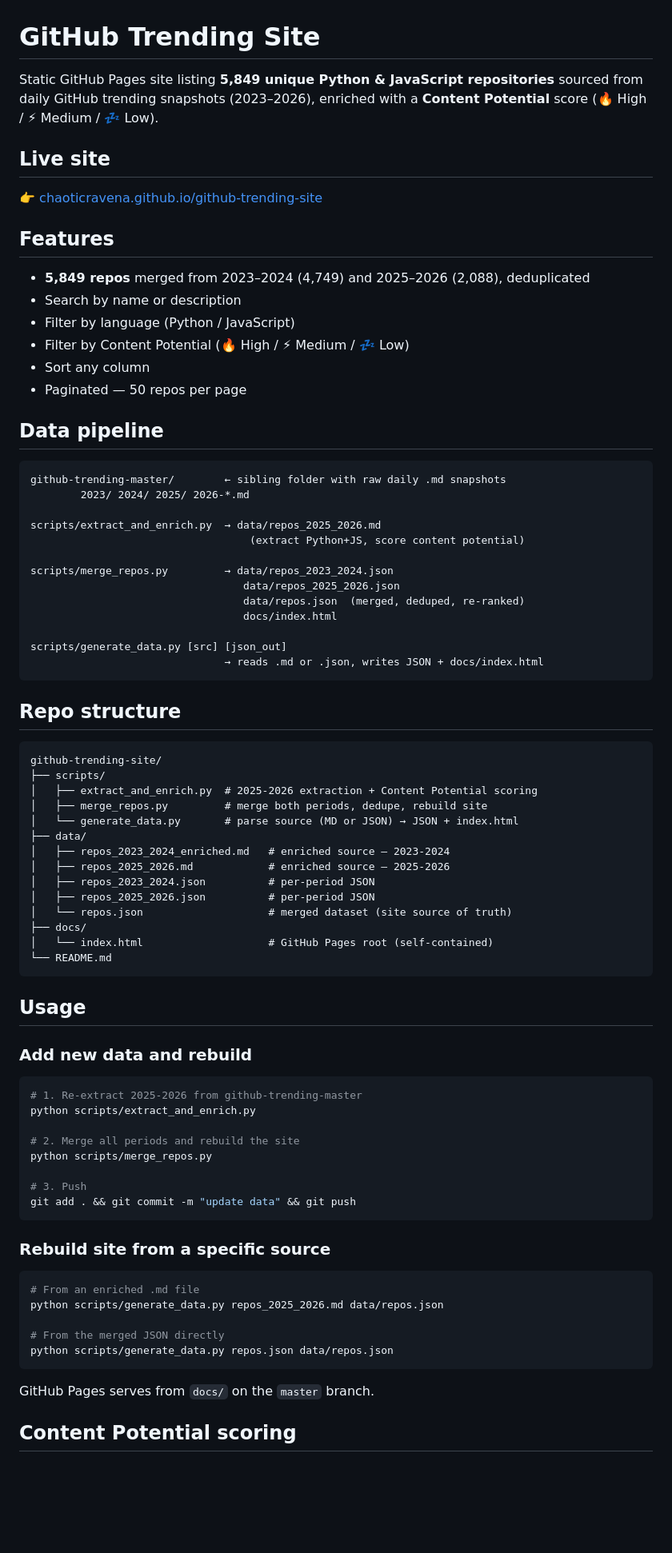
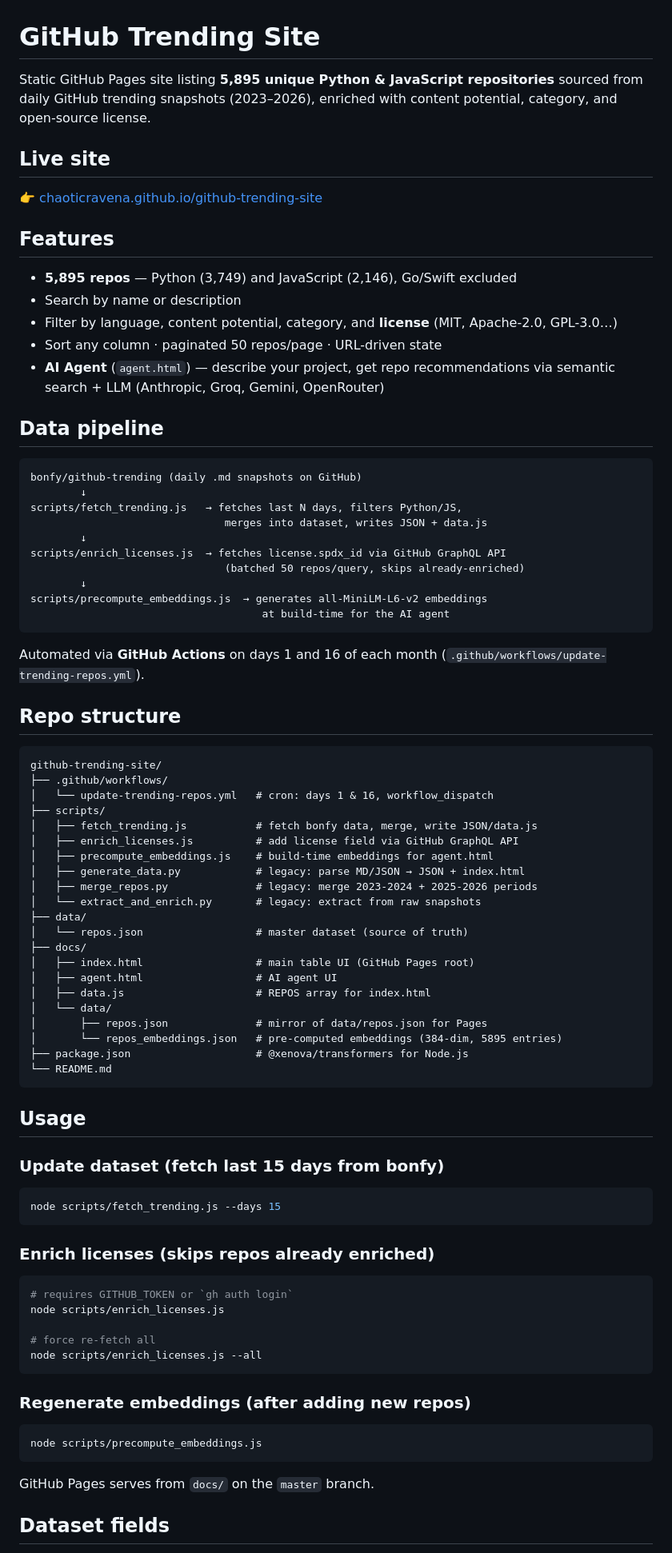
Before and after one commit to chaoticravena/github-trending-site, a Markdown page: README.md, the part around one of its changes. Shown at 80% size. GitHub-like rendering; blank space fills up the shorter version.

Commit message:
docs: atualiza README com pipeline atual, campos e estrutura do projeto

````diff
--- a/README.md
+++ b/README.md
@@ -1,6 +1,6 @@
 # GitHub Trending Site
 
-Static GitHub Pages site listing **5,849 unique Python & JavaScript repositories** sourced from daily GitHub trending snapshots (2023–2026), enriched with a **Content Potential** score (🔥 High / ⚡ Medium / 💤 Low).
+Static GitHub Pages site listing **5,895 unique Python & JavaScript repositories** sourced from daily GitHub trending snapshots (2023–2026), enriched with content potential, category, and open-source license.
 
 ## Live site
 
@@ -8,76 +8,80 @@ Static GitHub Pages site listing **5,849 unique Python & JavaScript repositories
 
 ## Features
 
-- **5,849 repos** merged from 2023–2024 (4,749) and 2025–2026 (2,088), deduplicated
+- **5,895 repos** — Python (3,749) and JavaScript (2,146), Go/Swift excluded
 - Search by name or description
-- Filter by language (Python / JavaScript)
-- Filter by Content Potential (🔥 High / ⚡ Medium / 💤 Low)
-- Sort any column
-- Paginated — 50 repos per page
+- Filter by language, content potential, category, and **license** (MIT, Apache-2.0, GPL-3.0…)
+- Sort any column · paginated 50 repos/page · URL-driven state
+- **AI Agent** (`agent.html`) — describe your project, get repo recommendations via semantic search + LLM (Anthropic, Groq, Gemini, OpenRouter)
 
 ## Data pipeline
 
 ```
-github-trending-master/        ← sibling folder with raw daily .md snapshots
-        2023/ 2024/ 2025/ 2026-*.md
+bonfy/github-trending (daily .md snapshots on GitHub)
+        ↓
+scripts/fetch_trending.js   → fetches last N days, filters Python/JS,
+                               merges into dataset, writes JSON + data.js
+        ↓
+scripts/enrich_licenses.js  → fetches license.spdx_id via GitHub GraphQL API
+                               (batched 50 repos/query, skips already-enriched)
+        ↓
+scripts/precompute_embeddings.js  → generates all-MiniLM-L6-v2 embeddings
+                                     at build-time for the AI agent
+```
 
-scripts/extract_and_enrich.py  → data/repos_2025_2026.md
-                                   (extract Python+JS, score content potential)
-
-scripts/merge_repos.py         → data/repos_2023_2024.json
-                                  data/repos_2025_2026.json
-                                  data/repos.json  (merged, deduped, re-ranked)
-                                  docs/index.html
-
-scripts/generate_data.py [src] [json_out]
-                               → reads .md or .json, writes JSON + docs/index.html
-```
+Automated via **GitHub Actions** on days 1 and 16 of each month (`.github/workflows/update-trending-repos.yml`).
 
 ## Repo structure
 
 ```
 github-trending-site/
+├── .github/workflows/
+│   └── update-trending-repos.yml   # cron: days 1 & 16, workflow_dispatch
 ├── scripts/
-│   ├── extract_and_enrich.py  # 2025-2026 extraction + Content Potential scoring
-│   ├── merge_repos.py         # merge both periods, dedupe, rebuild site
-│   └── generate_data.py       # parse source (MD or JSON) → JSON + index.html
+│   ├── fetch_trending.js           # fetch bonfy data, merge, write JSON/data.js
+│   ├── enrich_licenses.js          # add license field via GitHub GraphQL API
+│   ├── precompute_embeddings.js    # build-time embeddings for agent.html
+│   ├── generate_data.py            # legacy: parse MD/JSON → JSON + index.html
+│   ├── merge_repos.py              # legacy: merge 2023-2024 + 2025-2026 periods
+│   └── extract_and_enrich.py       # legacy: extract from raw snapshots
 ├── data/
-│   ├── repos_2023_2024_enriched.md   # enriched source — 2023-2024
-│   ├── repos_2025_2026.md            # enriched source — 2025-2026
-│   ├── repos_2023_2024.json          # per-period JSON
-│   ├── repos_2025_2026.json          # per-period JSON
-│   └── repos.json                    # merged dataset (site source of truth)
+│   └── repos.json                  # master dataset (source of truth)
 ├── docs/
-│   └── index.html                    # GitHub Pages root (self-contained)
+│   ├── index.html                  # main table UI (GitHub Pages root)
+│   ├── agent.html                  # AI agent UI
+│   ├── data.js                     # REPOS array for index.html
+│   └── data/
+│       ├── repos.json              # mirror of data/repos.json for Pages
+│       └── repos_embeddings.json   # pre-computed embeddings (384-dim, 5895 entries)
+├── package.json                    # @xenova/transformers for Node.js
 └── README.md
 ```
 
 ## Usage
 
-### Add new data and rebuild
+### Update dataset (fetch last 15 days from bonfy)
 
 ```bash
-# 1. Re-extract 2025-2026 from github-trending-master
-python scripts/extract_and_enrich.py
-
-# 2. Merge all periods and rebuild the site
-python scripts/merge_repos.py
-
-# 3. Push
-git add . && git commit -m "update data" && git push
+node scripts/fetch_trending.js --days 15
 ```
 
-### Rebuild site from a specific source
+### Enrich licenses (skips repos already enriched)
 
 ```bash
-# From an enriched .md file
-python scripts/generate_data.py repos_2025_2026.md data/repos.json
+# requires GITHUB_TOKEN or `gh auth login`
+node scripts/enrich_licenses.js
 
-# From the merged JSON directly
-python scripts/generate_data.py repos.json data/repos.json
+# force re-fetch all
+node scripts/enrich_licenses.js --all
+```
+
+### Regenerate embeddings (after adding new repos)
+
+```bash
+node scripts/precompute_embeddings.js
 ```
 
 GitHub Pages serves from `docs/` on the `master` branch.
 
-## Content Potential scoring
+## Dataset fields
 
````
Also changed, not shown: other parts of README.md (+19 -8 lines).
